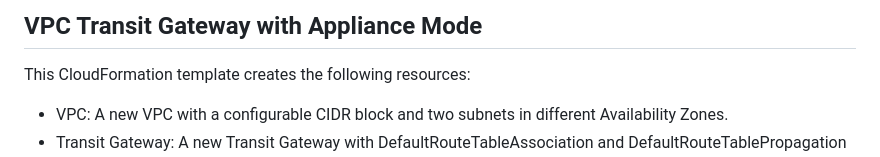
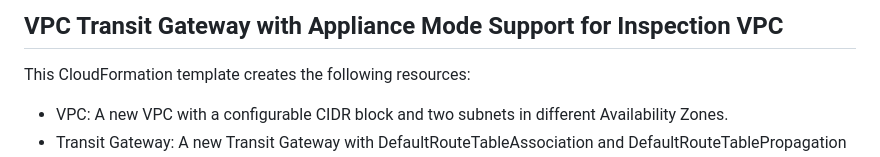
Before and after one commit to estanqueiroa/awscode, a Markdown page: cloudformation/tgw-attachment/README.md, the part around the change. GitHub-like rendering.

Commit message:
appliance mode tgw attachment

```diff
--- a/cloudformation/tgw-attachment/README.md
+++ b/cloudformation/tgw-attachment/README.md
@@ -1,4 +1,4 @@
-## VPC Transit Gateway with Appliance Mode
+## VPC Transit Gateway with Appliance Mode Support for Inspection VPC
 
 This CloudFormation template creates the following resources:
 
```
